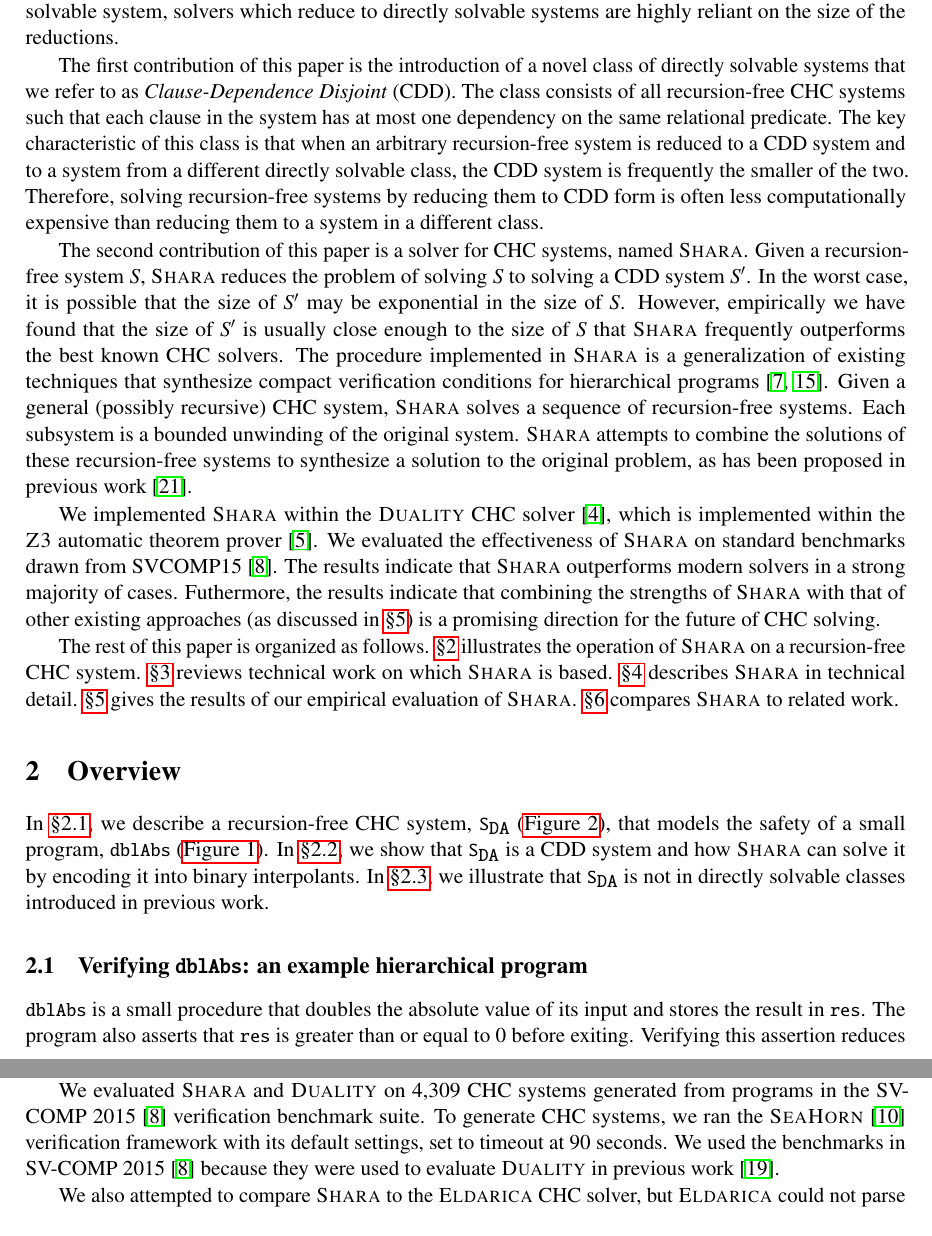
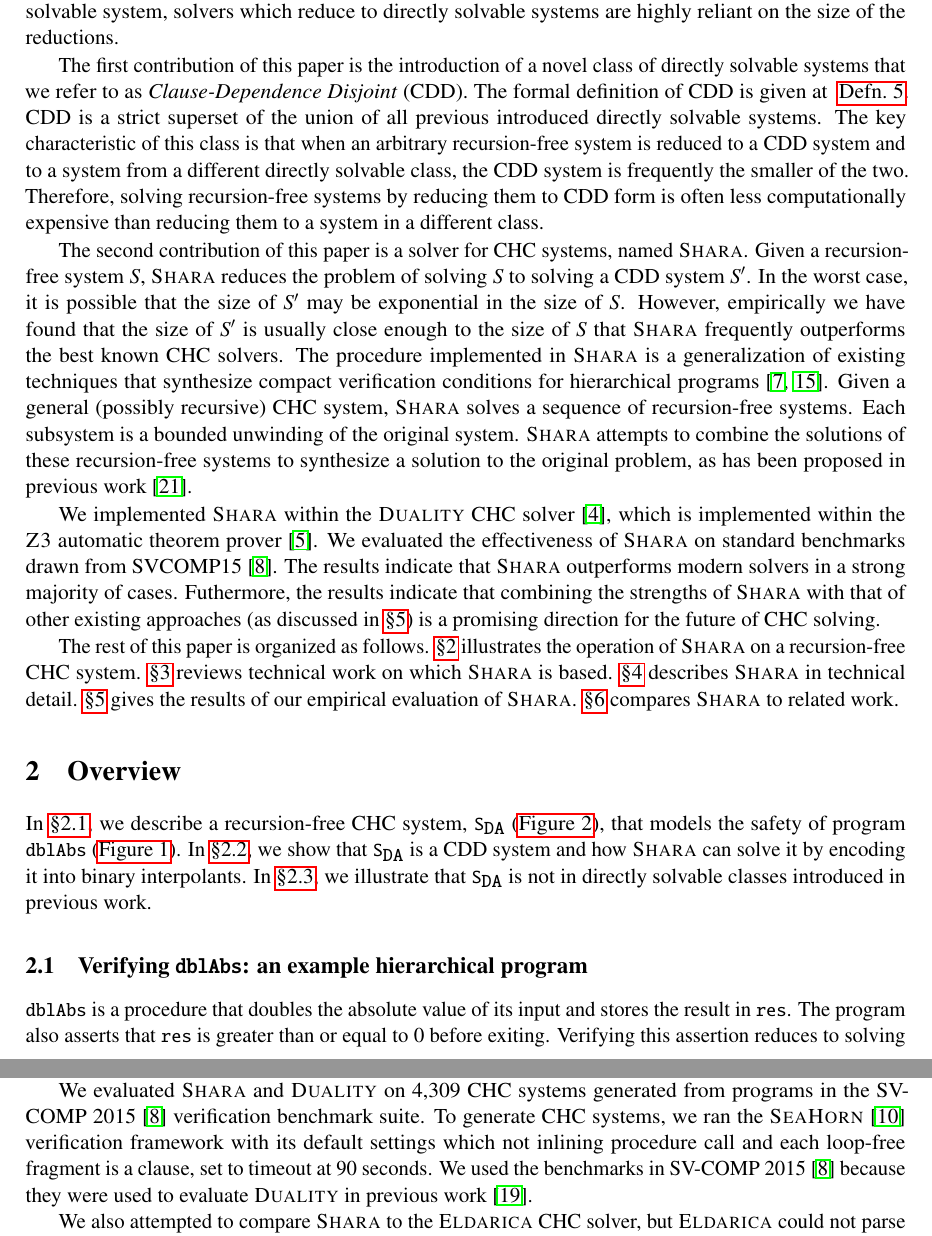
Before and after one commit to DAHeath/shara, a LaTeX paper (paper/p.tex, which reads paper/evaluation.tex, paper/introduction.tex, paper/overview.tex): two parts of pages 2 and 10 of 16, joined at a grey line, cut so that both start at the same text. Compiled offline with pdfLaTeX; a LaTeX package or settings file that is missing is left out.

Commit message:
a pass for the paper

```diff
--- a/paper/evaluation.tex
+++ b/paper/evaluation.tex
@@ -24,7 +24,8 @@ programs in the SV-COMP 2015~\cite{svcomp15} verification benchmark
 suite.
 %
 To generate CHC systems, we ran the \seahorn~\cite{gurfinkel15}
-verification framework with its default settings, set to timeout at 90
+verification framework with its default settings which not inlining procedure call and each
+loop-free fragment is a clause, set to timeout at 90
 seconds.
 %
 We used the benchmarks in SV-COMP 2015~\cite{svcomp15} because they
--- a/paper/introduction.tex
+++ b/paper/introduction.tex
@@ -88,9 +88,10 @@ The first contribution of this paper is the introduction of a novel
 class of directly solvable systems that we refer to as
 \emph{Clause-Dependence Disjoint} (CDD).
 %
-The class consists of all recursion-free CHC systems such that each
-clause in the system has at most one dependency on the same relational
-predicate.
+The formal definition of CDD is given at ~\autoref{defn:cdds}.
+%
+CDD is a strict superset of the union of all previous introduced directly
+solvable systems.
 %
 The key characteristic of this class is that when an arbitrary
 recursion-free system is reduced to a CDD system and to a system from
--- a/paper/overview.tex
+++ b/paper/overview.tex
@@ -3,8 +3,7 @@
 
 %first introduce the question
 In \autoref{sec:running-ex}, we describe a recursion-free CHC system,
-$\mcchc$ (\autoref{fig:chc}), that models the safety of a small program,
-\cc{dblAbs} (\autoref{fig:multicall-code}).
+$\mcchc$ (\autoref{fig:chc}), that models the safety of program \cc{dblAbs} (\autoref{fig:multicall-code}).
 %
 In \autoref{sec:solve-ex}, we show that $\mcchc$ is a CDD system and
 how \sys can solve it by encoding it into binary interpolants.
@@ -60,7 +59,7 @@ directly solvable classes introduced in previous work.
 \end{figure}
 % walk through code of running example:
 %
-\cc{dblAbs} is a small procedure that doubles the absolute value of
+\cc{dblAbs} is a procedure that doubles the absolute value of
 its input and stores the result in \cc{res}.
 % state the safety problem:
 The program also asserts that \cc{res} is greater than or equal to $0$
```
Also changed, not shown: paper/approach.tex (+1 -1 lines), paper/overview.tex (2 more changed lines).
